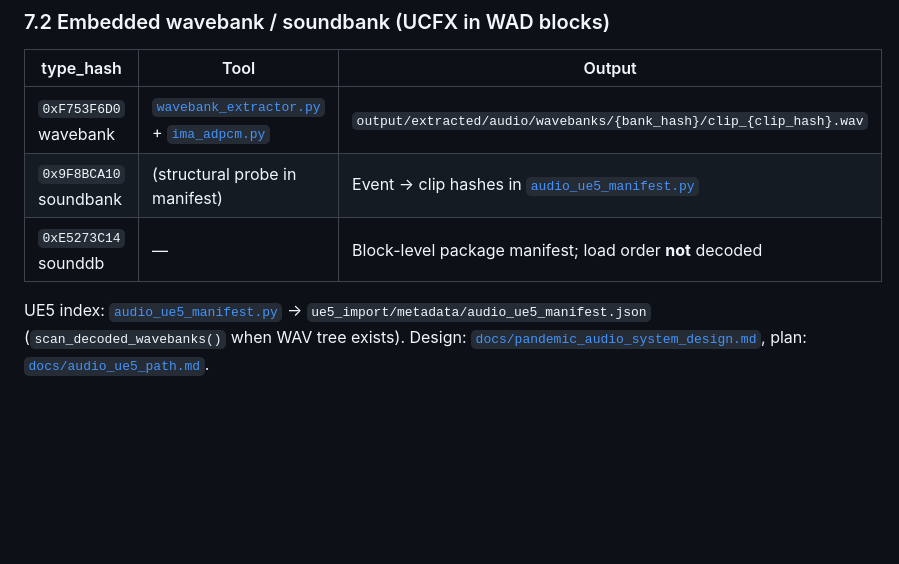
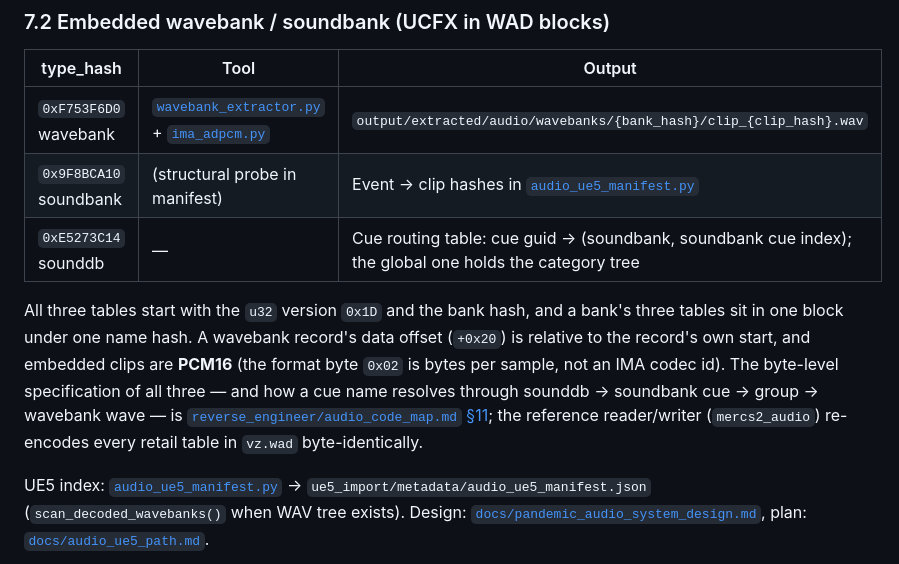
Before and after one commit to Mercenaries-Fan-Build/notes-on-the-released-game, a Markdown page: docs/format_reference.md, the part around the change. Drawn GitHub-style; blank space fills up the shorter version.

Commit message:
docs/format_reference: §7.2 — sounddb is the cue routing table; PCM16 and record-relative offsets
Replaces the 'package manifest, load order not decoded' description of sounddb, and notes the shared
table header, the record-relative wavebank data offset and the PCM16 payload, pointing at the byte
specification in the audio code map.

54753622+headless-rebase@users.noreply.github.com

```diff
--- a/docs/format_reference.md
+++ b/docs/format_reference.md
@@ -417,7 +417,15 @@ Outputs `pws_manifest.json` per source directory and optional `pws_summary.json`
 |-----------|------|--------|
 | `0xF753F6D0` wavebank | [`wavebank_extractor.py`](../tools/wavebank_extractor.py) + [`ima_adpcm.py`](../tools/ima_adpcm.py) | `output/extracted/audio/wavebanks/{bank_hash}/clip_{clip_hash}.wav` |
 | `0x9F8BCA10` soundbank | (structural probe in manifest) | Event → clip hashes in [`audio_ue5_manifest.py`](../tools/audio_ue5_manifest.py) |
-| `0xE5273C14` sounddb | — | Block-level package manifest; load order **not** decoded |
+| `0xE5273C14` sounddb | — | Cue routing table: cue guid → (soundbank, soundbank cue index); the global one holds the category tree |
+
+All three tables start with the `u32` version `0x1D` and the bank hash, and a bank's three tables sit
+in one block under one name hash. A wavebank record's data offset (`+0x20`) is relative to the record's
+own start, and embedded clips are **PCM16** (the format byte `0x02` is bytes per sample, not an IMA
+codec id). The byte-level specification of all three — and how a cue name resolves through sounddb →
+soundbank cue → group → wavebank wave — is
+[`reverse_engineer/audio_code_map.md` §11](reverse_engineer/audio_code_map.md); the reference
+reader/writer (`mercs2_audio`) re-encodes every retail table in `vz.wad` byte-identically.
 
 UE5 index: [`audio_ue5_manifest.py`](../tools/audio_ue5_manifest.py) → `ue5_import/metadata/audio_ue5_manifest.json` (`scan_decoded_wavebanks()` when WAV tree exists). Design: [`docs/pandemic_audio_system_design.md`](pandemic_audio_system_design.md), plan: [`docs/audio_ue5_path.md`](audio_ue5_path.md).
 
```
